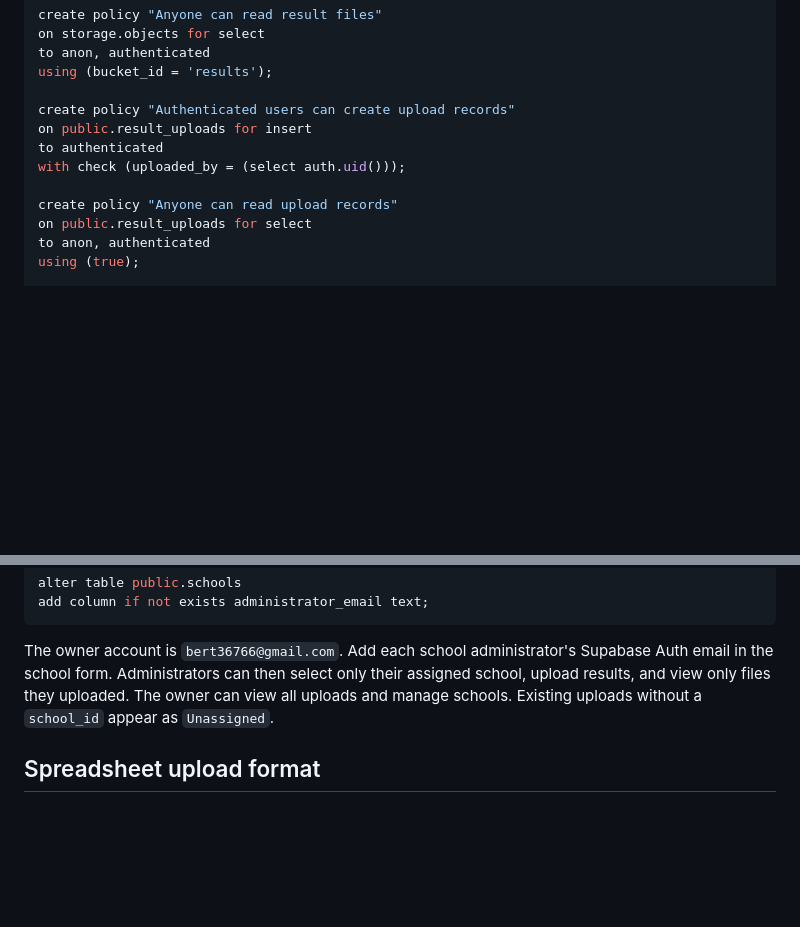
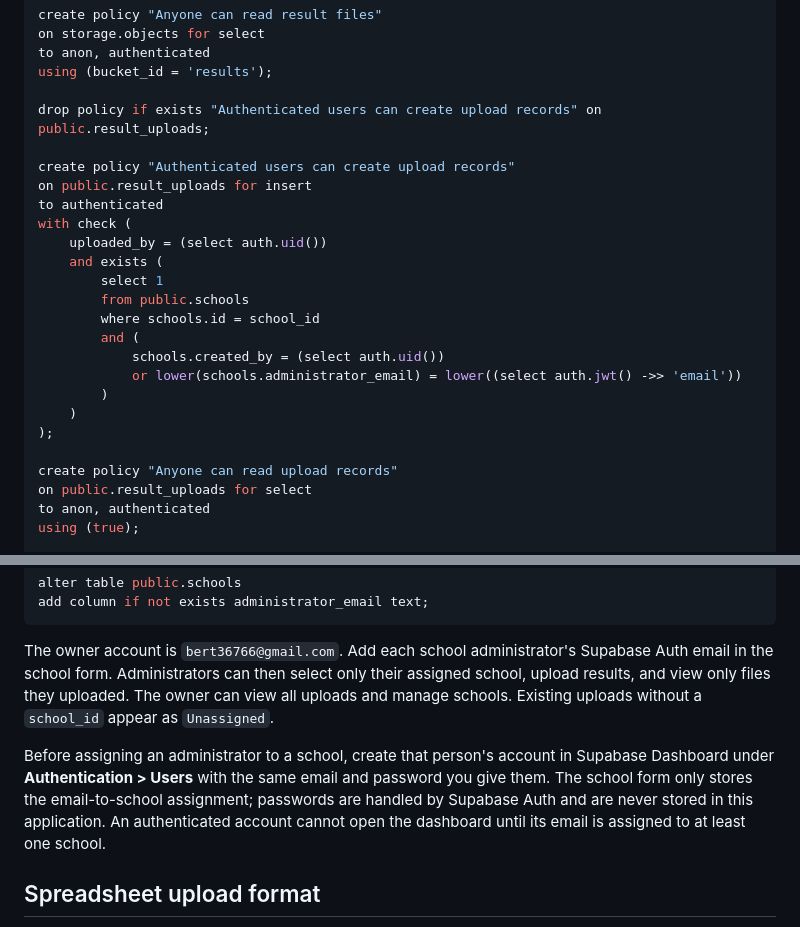
Before and after one commit to dalars-tech/drms-portal, a Markdown page: README.md, 2 parts joined by grey strips. GitHub-like rendering; blank space fills up the shorter version.

````diff
--- a/README.md
+++ b/README.md
@@ -21,10 +21,23 @@ on storage.objects for select
 to anon, authenticated
 using (bucket_id = 'results');
 
+drop policy if exists "Authenticated users can create upload records" on public.result_uploads;
+
 create policy "Authenticated users can create upload records"
 on public.result_uploads for insert
 to authenticated
-with check (uploaded_by = (select auth.uid()));
+with check (
+	uploaded_by = (select auth.uid())
+	and exists (
+		select 1
+		from public.schools
+		where schools.id = school_id
+		and (
+			schools.created_by = (select auth.uid())
+			or lower(schools.administrator_email) = lower((select auth.jwt() ->> 'email'))
+		)
+	)
+);
 
 create policy "Anyone can read upload records"
 on public.result_uploads for select
@@ -54,6 +67,8 @@ add column if not exists administrator_email text;
 ```
 
 The owner account is `bert36766@gmail.com`. Add each school administrator's Supabase Auth email in the school form. Administrators can then select only their assigned school, upload results, and view only files they uploaded. The owner can view all uploads and manage schools. Existing uploads without a `school_id` appear as `Unassigned`.
+
+Before assigning an administrator to a school, create that person's account in Supabase Dashboard under **Authentication > Users** with the same email and password you give them. The school form only stores the email-to-school assignment; passwords are handled by Supabase Auth and are never stored in this application. An authenticated account cannot open the dashboard until its email is assigned to at least one school.
 
 ## Spreadsheet upload format
 
````
